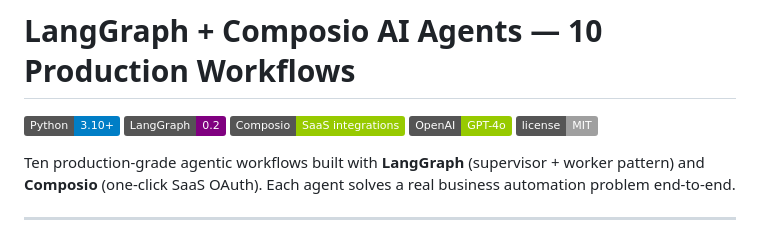
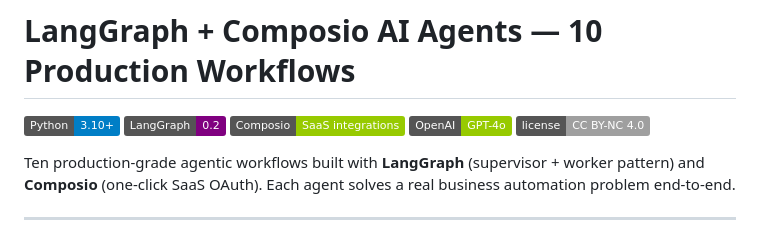
Before and after one commit to Sandyyy123/langgraph-composio-agents, a Markdown page: README.md, the part around the change. Drawn GitHub-style; badges without logos.

Commit message:
Update license badge: CC BY-NC 4.0

```diff
--- a/README.md
+++ b/README.md
@@ -1,6 +1,6 @@
 # LangGraph + Composio AI Agents — 10 Production Workflows
 
-![Python](https://img.shields.io/badge/Python-3.10%2B-blue?logo=python) ![LangGraph](https://img.shields.io/badge/LangGraph-0.2-purple) ![Composio](https://img.shields.io/badge/Composio-SaaS%20integrations-green) ![OpenAI](https://img.shields.io/badge/OpenAI-GPT--4o-green?logo=openai) ![License](https://img.shields.io/badge/license-MIT-lightgrey)
+![Python](https://img.shields.io/badge/Python-3.10%2B-blue?logo=python) ![LangGraph](https://img.shields.io/badge/LangGraph-0.2-purple) ![Composio](https://img.shields.io/badge/Composio-SaaS%20integrations-green) ![OpenAI](https://img.shields.io/badge/OpenAI-GPT--4o-green?logo=openai) ![License](https://img.shields.io/badge/license-CC%20BY--NC%204.0-lightgrey)
 
 Ten production-grade agentic workflows built with **LangGraph** (supervisor + worker pattern) and **Composio** (one-click SaaS OAuth). Each agent solves a real business automation problem end-to-end.
 
```
